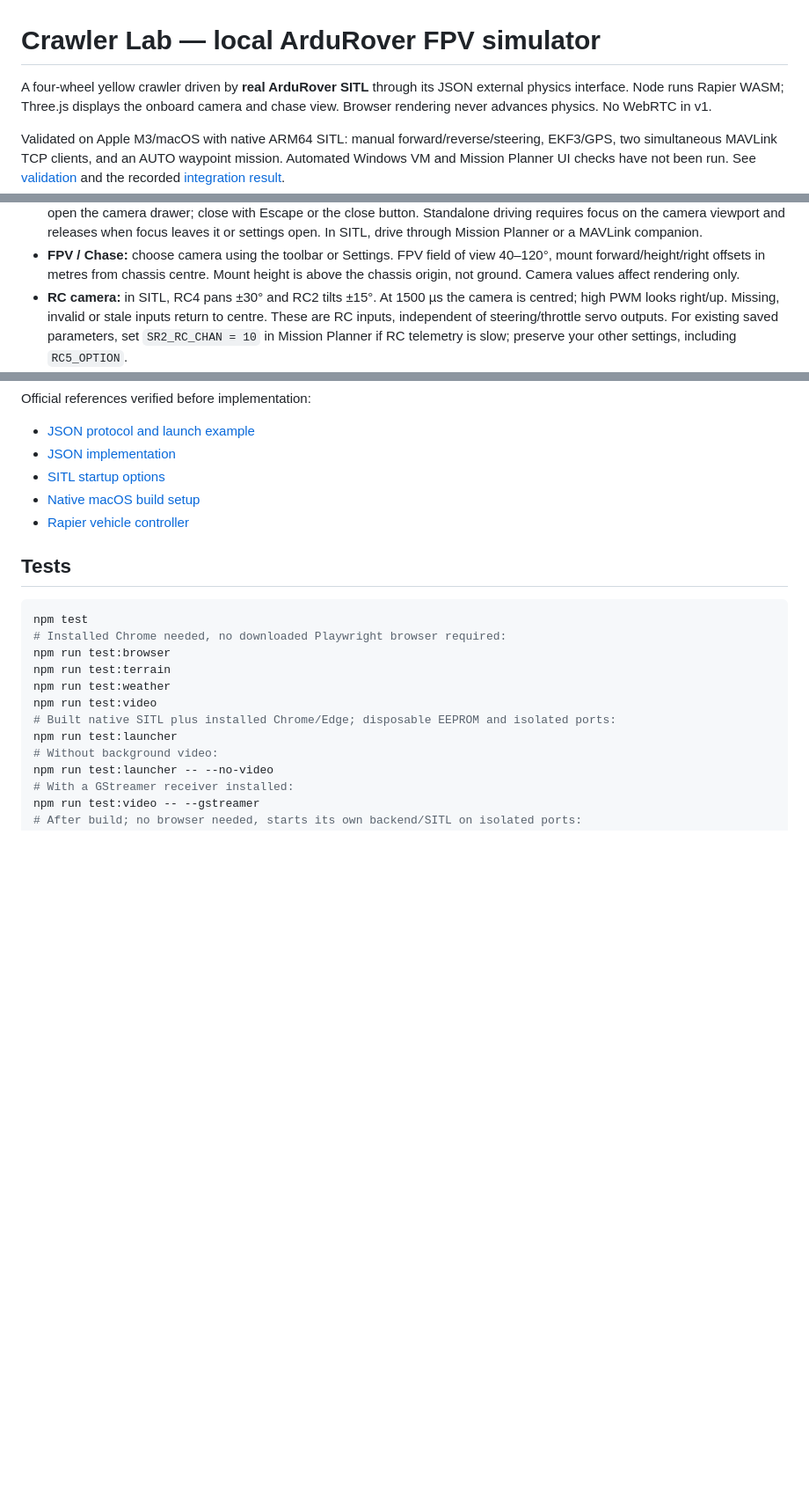
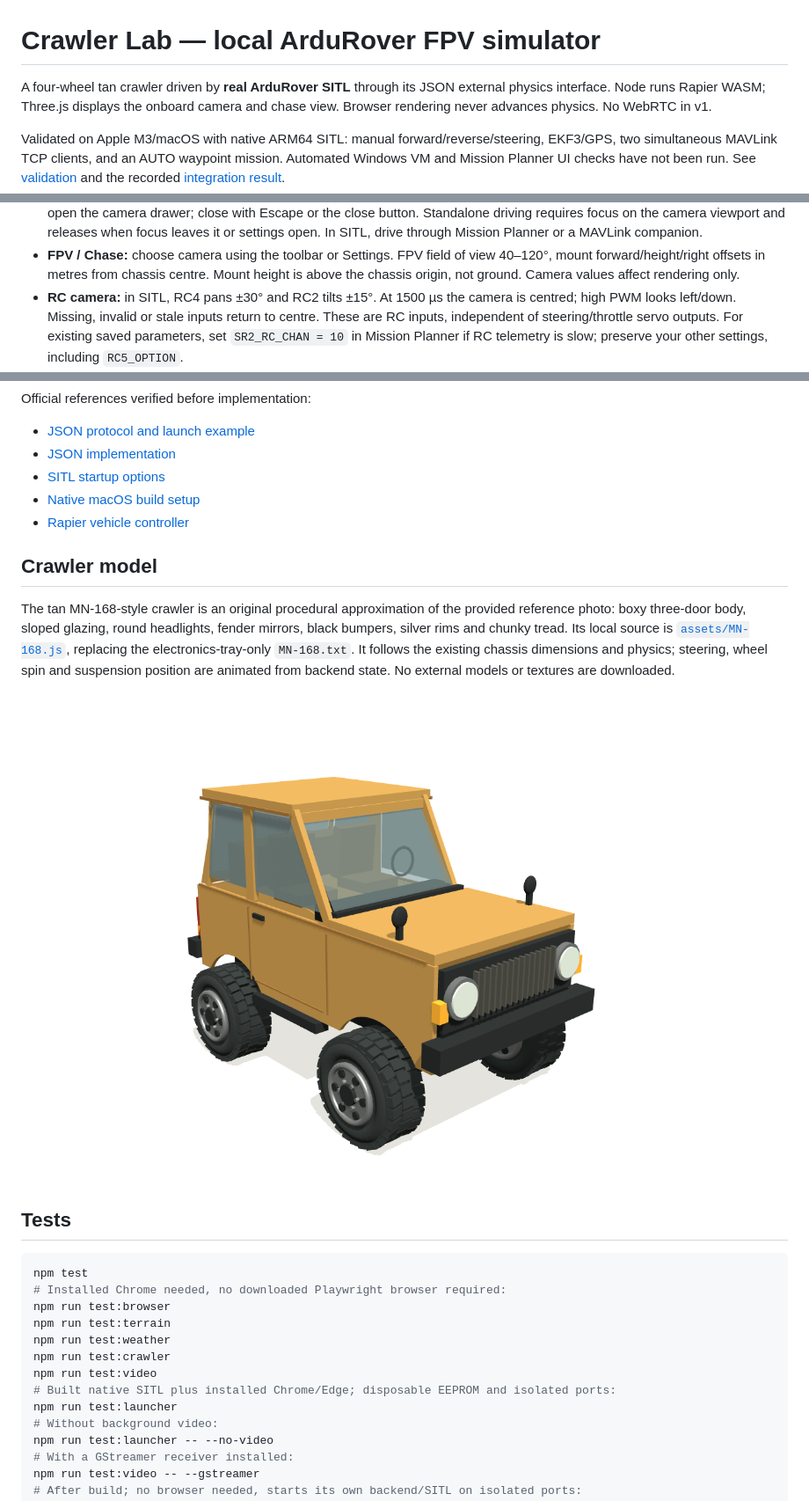
Before and after one commit to Akceptor/rover-sim, a Markdown page: README.md, 3 parts joined by grey strips. Shown at 88% size. Rendered like a GitHub page; pictures changed too: docs/mn168.png (added); blank space fills up the shorter version.

Commit message:
Replace crawler visual with tan MN-168 model and reverse camera inputs

````diff
--- a/README.md
+++ b/README.md
@@ -1,6 +1,6 @@
 # Crawler Lab — local ArduRover FPV simulator
 
-A four-wheel yellow crawler driven by **real ArduRover SITL** through its JSON
+A four-wheel tan crawler driven by **real ArduRover SITL** through its JSON
 external physics interface. Node runs Rapier WASM; Three.js displays the onboard
 camera and chase view. Browser rendering never advances physics. No WebRTC in v1.
 
@@ -335,7 +335,7 @@ double reversal. Configuration changes require backend and SITL restart.
   offsets in metres from chassis centre. Mount height is above the chassis origin,
   not ground. Camera values affect rendering only.
 - **RC camera:** in SITL, RC4 pans ±30° and RC2 tilts ±15°. At 1500 µs the
-  camera is centred; high PWM looks right/up. Missing, invalid or stale inputs
+  camera is centred; high PWM looks left/down. Missing, invalid or stale inputs
   return to centre. These are RC inputs, independent of steering/throttle servo
   outputs. For existing saved parameters, set `SR2_RC_CHAN = 10` in Mission Planner
   if RC telemetry is slow; preserve your other settings, including `RC5_OPTION`.
@@ -469,6 +469,18 @@ Official references verified before implementation:
 - [Native macOS build setup](https://ardupilot.org/dev/docs/building-setup-mac.html)
 - [Rapier vehicle controller](https://rapier.rs/docs/user_guides/javascript/character_controller/)
 
+## Crawler model
+
+The tan MN-168-style crawler is an original procedural approximation of the
+provided reference photo: boxy three-door body, sloped glazing, round headlights,
+fender mirrors, black bumpers, silver rims and chunky tread. Its local source is
+[`assets/MN-168.js`](assets/MN-168.js), replacing the electronics-tray-only
+`MN-168.txt`. It follows the existing chassis dimensions and physics; steering,
+wheel spin and suspension position are animated from backend state. No external
+models or textures are downloaded.
+
+![Tan crawler preview](docs/mn168.png)
+
 ## Tests
 
 ```sh
@@ -477,6 +489,7 @@ npm test
 npm run test:browser
 npm run test:terrain
 npm run test:weather
+npm run test:crawler
 npm run test:video
 # Built native SITL plus installed Chrome/Edge; disposable EEPROM and isolated ports:
 npm run test:launcher
````
Also changed, not shown: 10 other files.
